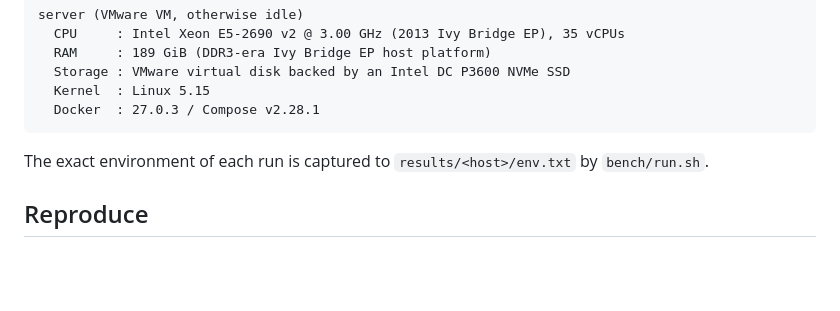
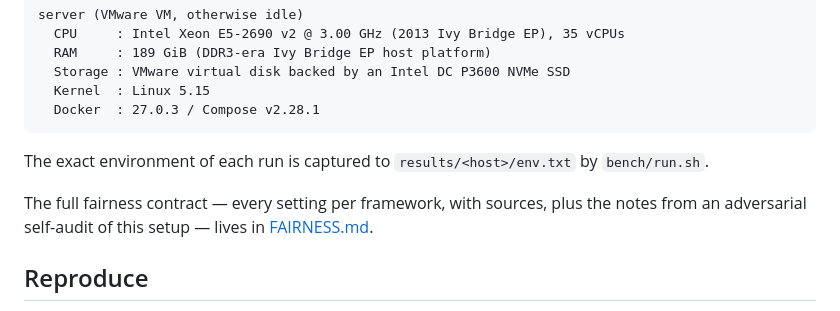
Before and after one commit to lunetics/doppar-bench, a Markdown page: README.md, the part around the change. Drawn GitHub-style; blank space fills up the shorter version.

```diff
--- a/README.md
+++ b/README.md
@@ -163,6 +163,10 @@ server (VMware VM, otherwise idle)
 The exact environment of each run is captured to `results/<host>/env.txt` by
 `bench/run.sh`.
 
+The full fairness contract — every setting per framework, with sources, plus
+the notes from an adversarial self-audit of this setup — lives in
+[FAIRNESS.md](FAIRNESS.md).
+
 ## Reproduce
 
 Runs on any Linux host with only **Docker (Compose v2 plugin) and git** — PHP,
```
Also changed, not shown: FAIRNESS.md (added, +100 -0 lines).
